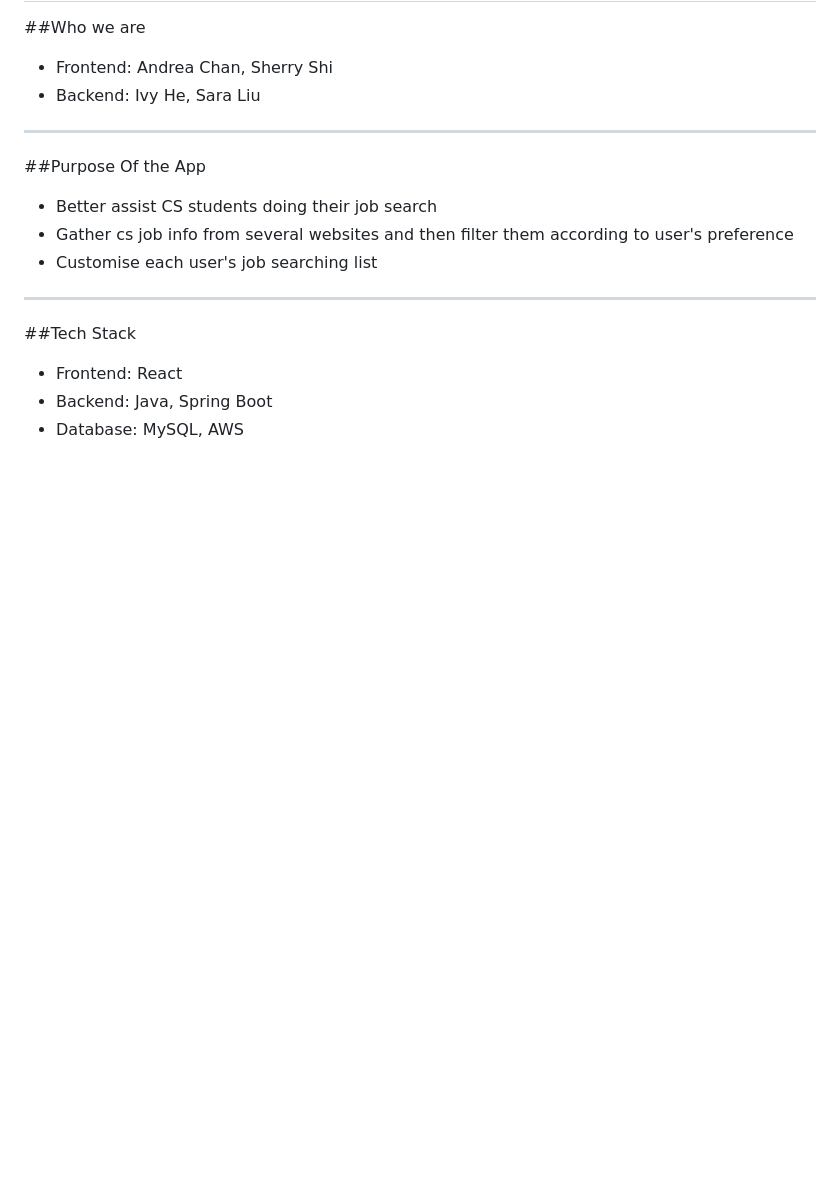
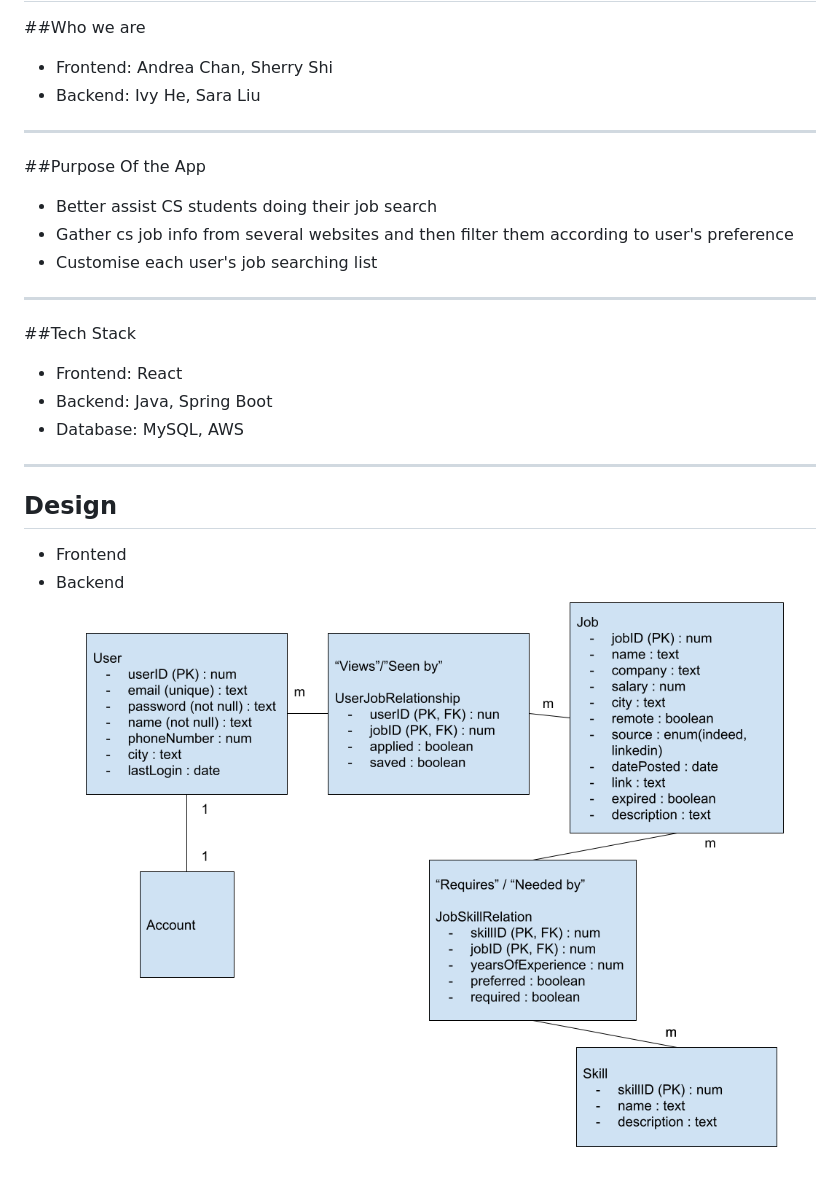
Before and after one commit to Ivyqiuhan/CS-Students-Job-Searching-App, a Markdown page: README.md, the part around the change. GitHub-like rendering; pictures changed too: img/backend.png (added); blank space fills up the shorter version.

Commit message:
added backend design diagram

```diff
--- a/README.md
+++ b/README.md
@@ -16,3 +16,9 @@
  - Frontend: React
  - Backend: Java, Spring Boot
  - Database: MySQL, AWS
+
+ ---
+ ## Design
+ - Frontend
+ - Backend
+  ![Alt text](./img/backend.png?raw=true "Optional Title")
```
